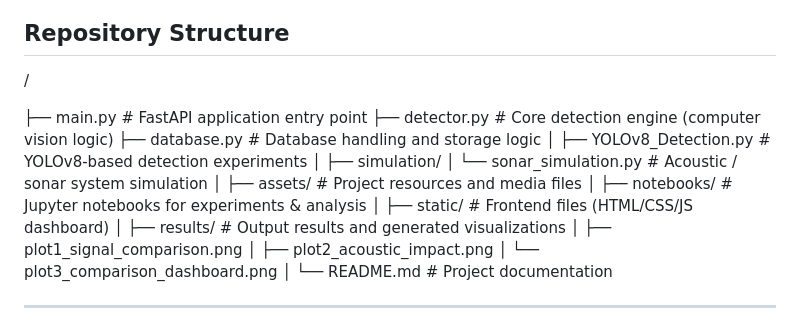
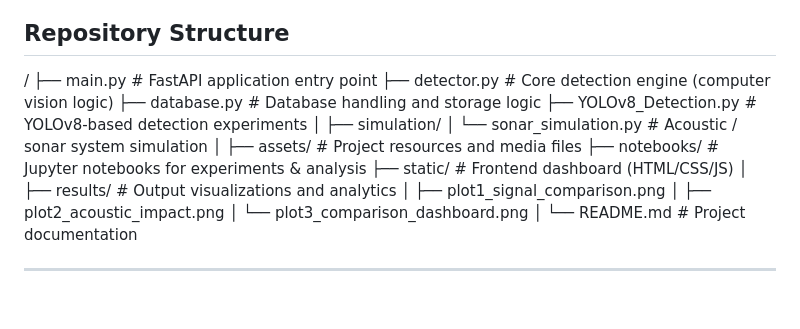
Before and after one commit to Wie8Ieee/plastic-hunter-ai, a Markdown page: README.md, the part around the change. Rendered like a GitHub page; blank space fills up the shorter version.

```diff
--- a/README.md
+++ b/README.md
@@ -197,23 +197,19 @@ All system architecture decisions, implementation, and validation were performed
 
 ## Repository Structure
 /
-
 ├── main.py # FastAPI application entry point
 ├── detector.py # Core detection engine (computer vision logic)
 ├── database.py # Database handling and storage logic
-│
 ├── YOLOv8_Detection.py # YOLOv8-based detection experiments
 │
 ├── simulation/
 │ └── sonar_simulation.py # Acoustic / sonar system simulation
 │
 ├── assets/ # Project resources and media files
+├── notebooks/ # Jupyter notebooks for experiments & analysis
+├── static/ # Frontend dashboard (HTML/CSS/JS)
 │
-├── notebooks/ # Jupyter notebooks for experiments & analysis
-│
-├── static/ # Frontend files (HTML/CSS/JS dashboard)
-│
-├── results/ # Output results and generated visualizations
+├── results/ # Output visualizations and analytics
 │ ├── plot1_signal_comparison.png
 │ ├── plot2_acoustic_impact.png
 │ └── plot3_comparison_dashboard.png
```
